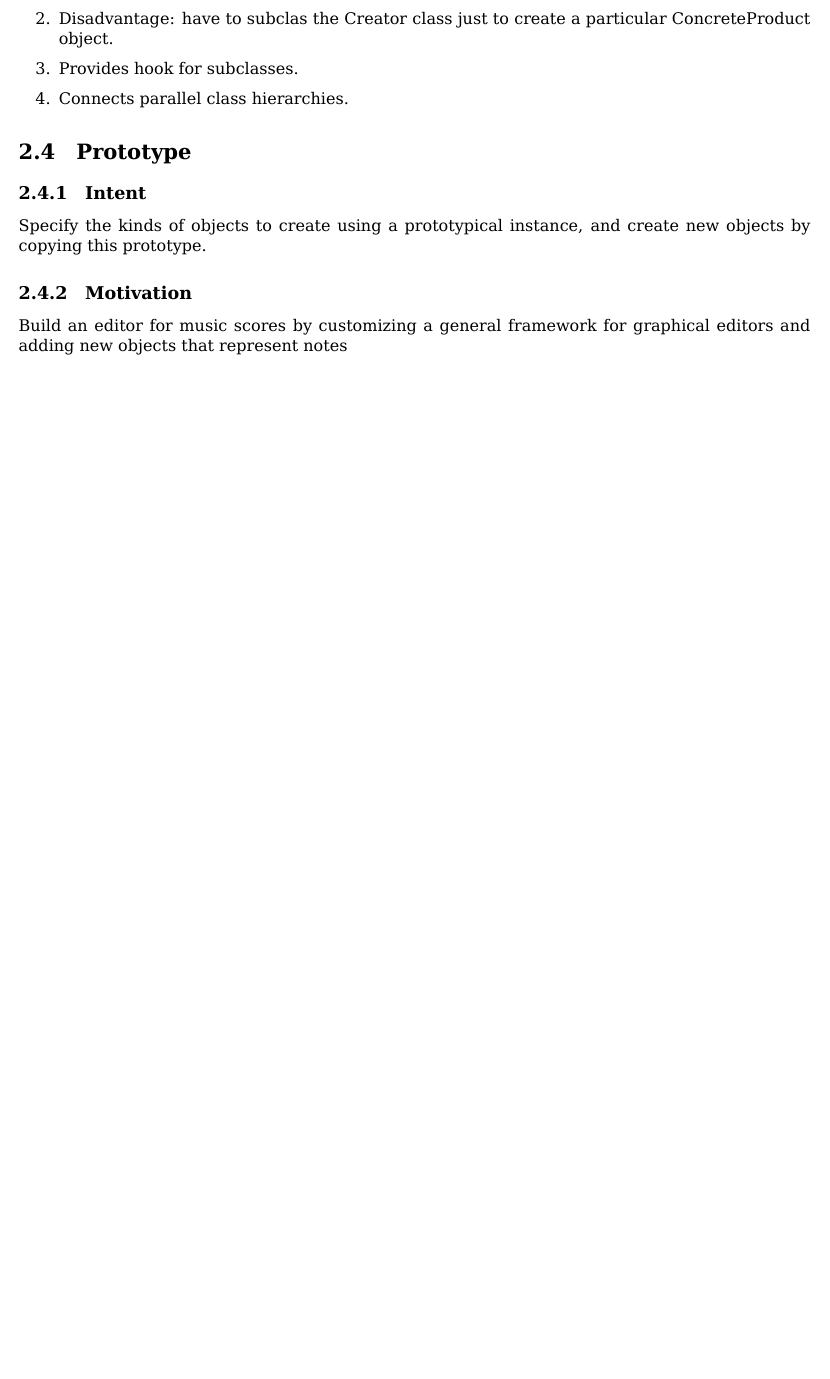
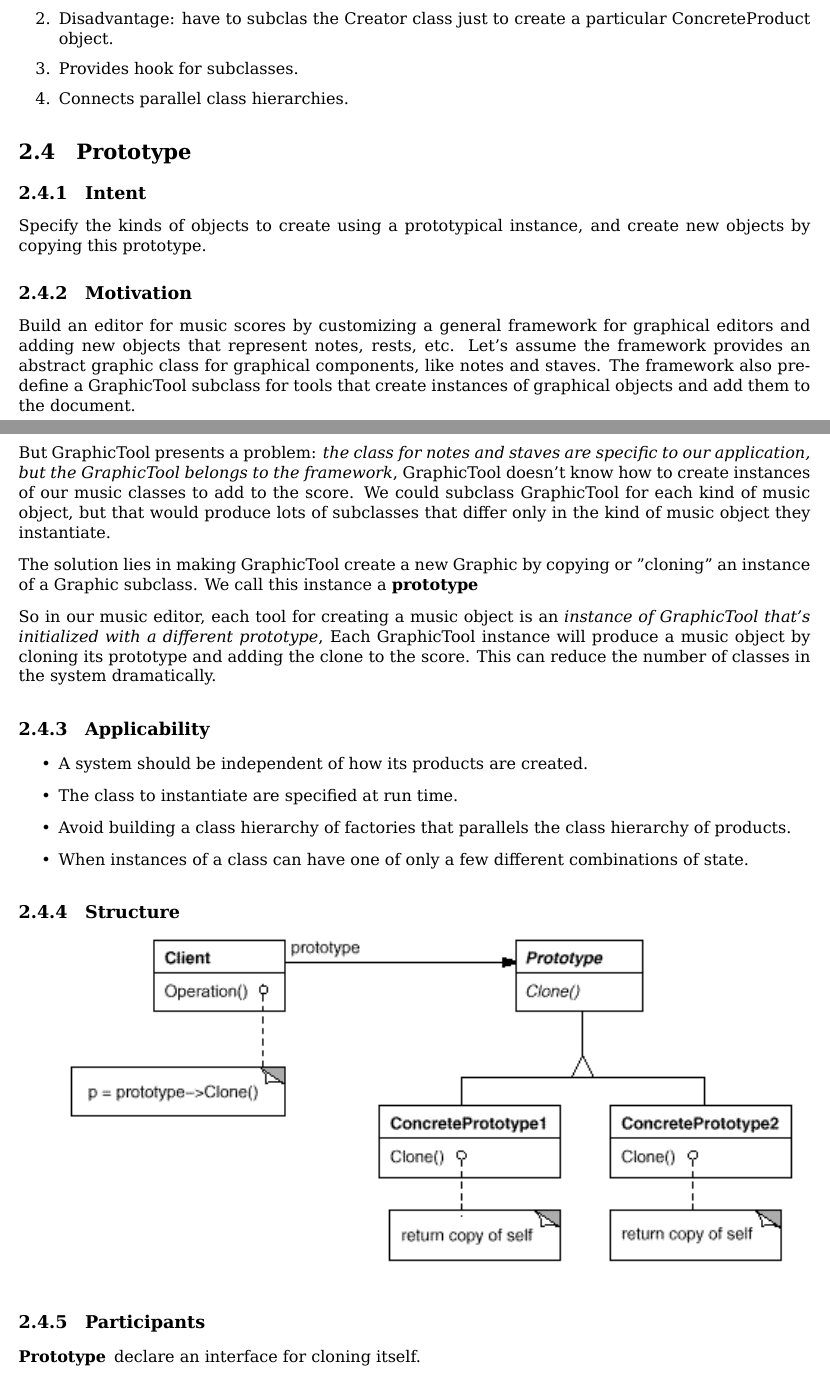
Before and after one commit to litao91/notes, a LaTeX book (generic/DesignPattern.tex): part of page 11 of 11 before the commit and two parts of pages 11 and 12 of 13 after it, the two joined at a grey line, cut so that both start at the same text, the shorter picture padded with empty space. Compiled offline with XeLaTeX.

Commit message:
Prototype pattern added

```diff
--- a/generic/DesignPattern.tex
+++ b/generic/DesignPattern.tex
@@ -484,5 +484,41 @@ Specify the kinds of objects to create using a prototypical instance, and create
 new objects by copying this prototype.
 \subsection{Motivation}
 Build an editor for music scores by customizing a general framework for
-graphical editors and adding new objects that represent notes
+graphical editors and adding new objects that represent notes, rests, etc. Let's
+assume the framework provides an abstract graphic class for graphical
+components, like notes and staves. The framework also predefine a GraphicTool
+subclass for tools that create instances of graphical objects and add them to
+the document.
 
+But GraphicTool presents a problem: \emph{the class for notes and staves are specific
+to our application, but the GraphicTool belongs to the framework}, GraphicTool
+doesn't know how to create instances of our music classes to add to the score.
+We could subclass GraphicTool for each kind of music object, but that would
+produce lots of subclasses that differ only in the kind of music object they
+instantiate.
+
+The solution lies in making GraphicTool create a new Graphic by copying or
+"cloning" an instance of a Graphic subclass. We call this instance a
+\textbf{prototype}
+
+So in our music editor, each tool for creating a music object is an
+\emph{instance of GraphicTool that's initialized with a different prototype},
+Each GraphicTool instance will produce a music object by cloning its prototype
+and adding the clone to the score. This can reduce the number of classes in the
+system dramatically.
+
+\subsection{Applicability}
+\begin{itemize}
+    \item A system should be independent of how its products are created.
+    \item The class to instantiate are specified at run time.
+    \item Avoid building a class hierarchy of factories that parallels the class
+        hierarchy of products.
+    \item When instances of a class can have one of only a few different
+        combinations of state.
+\end{itemize}
+\subsection{Structure}
+\includegraphics{Proto_stru}
+\subsection{Participants}
+\begin{description}
+    \item [Prototype] declare an interface for cloning itself.
+    \item [ConcretePrototype], implements an operation for cloning itself.
```
Also changed, not shown: generic/Proto_stru.png (added), generic/DesignPattern.tex (23 more changed lines).
